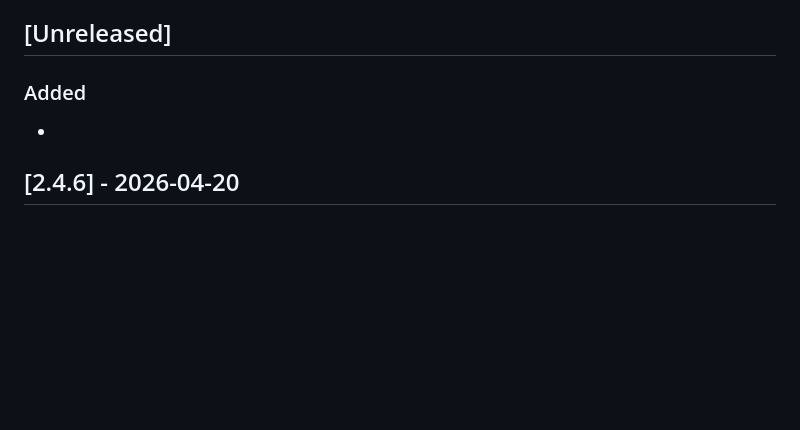
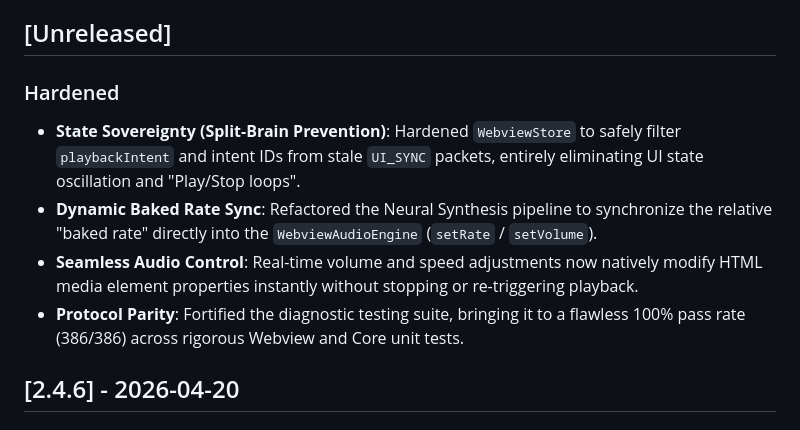
Before and after one commit to IdanDavidAviv/virgo, a Markdown page: CHANGELOG.md, the part around the change. GitHub-like rendering; blank space fills up the shorter version.

Commit message:
[docs] Prime CHANGELOG for v2.5.0 Sovereign Reset release

```diff
--- a/CHANGELOG.md
+++ b/CHANGELOG.md
@@ -4,8 +4,11 @@ All notable changes to the "Readme Preview Read Aloud" extension will be documen
 
 ## [Unreleased]
 
-### Added
--
+### Hardened
+- **State Sovereignty (Split-Brain Prevention)**: Hardened `WebviewStore` to safely filter `playbackIntent` and intent IDs from stale `UI_SYNC` packets, entirely eliminating UI state oscillation and "Play/Stop loops".
+- **Dynamic Baked Rate Sync**: Refactored the Neural Synthesis pipeline to synchronize the relative "baked rate" directly into the `WebviewAudioEngine` (`setRate` / `setVolume`).
+- **Seamless Audio Control**: Real-time volume and speed adjustments now natively modify HTML media element properties instantly without stopping or re-triggering playback.
+- **Protocol Parity**: Fortified the diagnostic testing suite, bringing it to a flawless 100% pass rate (386/386) across rigorous Webview and Core unit tests.
 
 ## [2.4.6] - 2026-04-20
 
```
